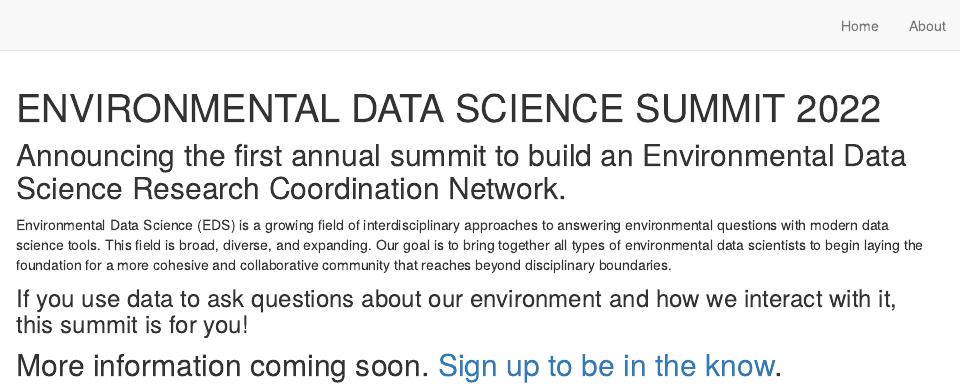
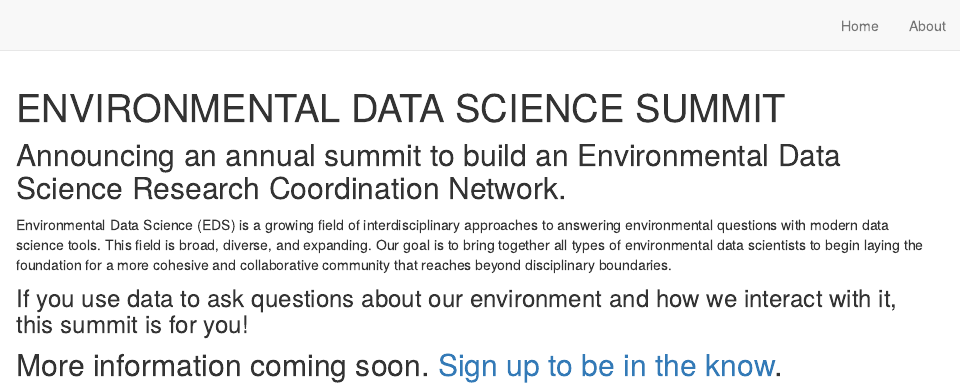
Before and after one commit to EDS-Summit/eds-summit-2022, an R Markdown document (index.Rmd): the page in a window 1100 px wide, from its top. Rendered offline with R 4.5, knitr and Pandoc, with nearby package versions; drawn as R Markdown's standard HTML page in place of the format the file asks for.

````diff
--- a/index.Rmd
+++ b/index.Rmd
@@ -1,7 +1,8 @@
 ---
-title: "ENVIRONMENTAL DATA SCIENCE SUMMIT 2022"
+title: "ENVIRONMENTAL DATA SCIENCE SUMMIT"
 description: |
   February 8-9, 2022 | Santa Barbara, California
+  Annual theme: Harnessing Diversity in Environmental Data Science
 site: distill::distill_website
 includes:
       in_header: assets/header.html
@@ -12,7 +13,7 @@
 knitr::opts_chunk$set(echo = FALSE)
 ```
 
-## Announcing the first annual summit to build an Environmental Data Science Research Coordination Network.
+## Announcing an annual summit to build an Environmental Data Science Research Coordination Network.
 
 Environmental Data Science (EDS) is a growing field of interdisciplinary approaches to answering environmental questions with modern data science tools. This field is broad, diverse, and expanding. Our goal is to bring together all types of environmental data scientists to begin laying the foundation for a more cohesive and collaborative community that reaches beyond disciplinary boundaries.
 
````
Also changed, not shown: docs/search.json, 1 other file.
